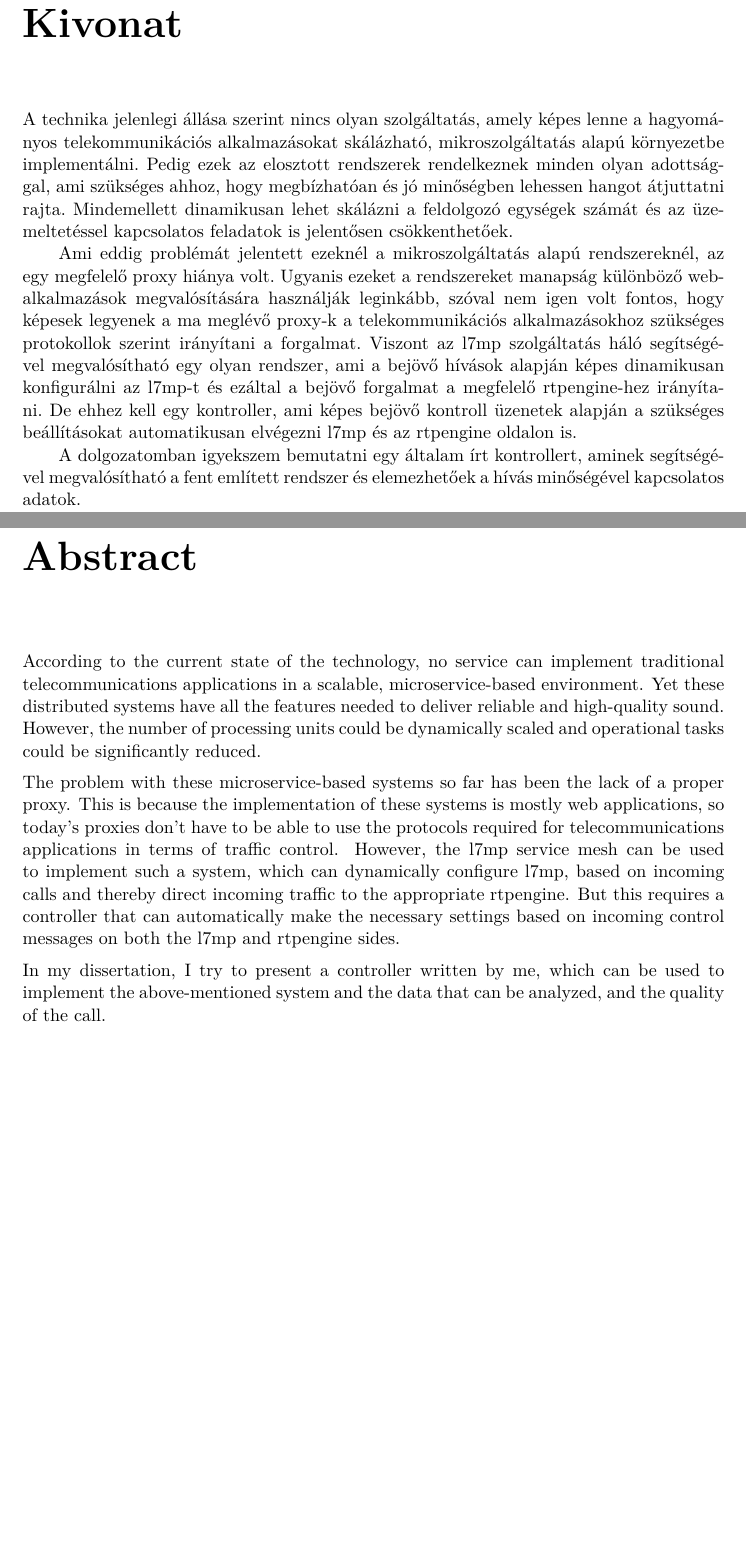
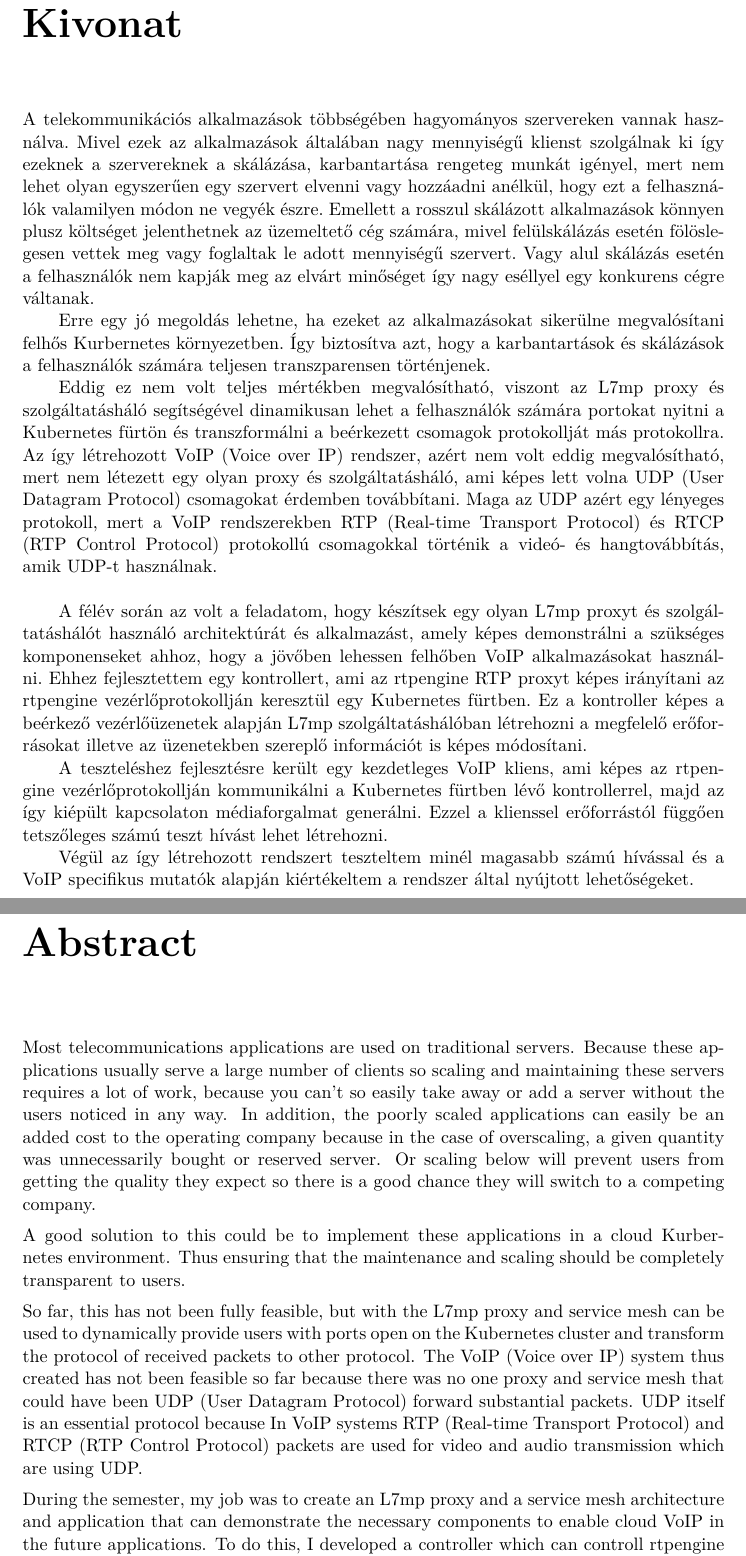
Before and after one commit to VidarHUN/thesis, a LaTeX thesis (thesis.tex, which reads content/guides/abstract.tex): two parts of pages 5 and 6 of 47, joined at a grey line, cut so that both start at the same text, the shorter picture padded with empty space. Compiled offline with XeLaTeX.

Commit message:
Replace abstracts

```diff
--- a/content/guides/abstract.tex
+++ b/content/guides/abstract.tex
@@ -8,11 +8,46 @@
 %----------------------------------------------------------------------------
 \chapter*{Kivonat}\addcontentsline{toc}{chapter}{Kivonat}
 
-A technika jelenlegi állása szerint nincs olyan szolgáltatás, amely képes lenne a hagyományos telekommunikációs alkalmazásokat skálázható, mikroszolgáltatás alapú környezetbe implementálni. Pedig ezek az elosztott rendszerek rendelkeznek minden olyan adottsággal, ami szükséges ahhoz, hogy megbízhatóan és jó minőségben lehessen hangot átjuttatni rajta. Mindemellett dinamikusan lehet skálázni a feldolgozó egységek számát és az üzemeltetéssel kapcsolatos feladatok is jelentősen csökkenthetőek.
+A telekommunikációs alkalmazások többségében hagyományos szervereken vannak
+használva. Mivel ezek az alkalmazások általában nagy mennyiségű klienst szolgálnak
+ki így ezeknek a szervereknek a skálázása, karbantartása rengeteg munkát igényel,
+mert nem lehet olyan egyszerűen egy szervert elvenni vagy hozzáadni anélkül, hogy
+ezt a felhasználók valamilyen módon ne vegyék észre. Emellett a rosszul skálázott
+alkalmazások könnyen plusz költséget jelenthetnek az üzemeltető cég számára, mivel
+felülskálázás esetén fölöslegesen vettek meg vagy foglaltak le adott mennyiségű
+szervert. Vagy alul skálázás esetén a felhasználók nem kapják meg az elvárt minőséget
+így nagy eséllyel egy konkurens cégre váltanak.
 
-Ami eddig problémát jelentett ezeknél a mikroszolgáltatás alapú rendszereknél, az egy megfelelő proxy hiánya volt. Ugyanis ezeket a rendszereket manapság különböző webalkalmazások megvalósítására használják leginkább, szóval nem igen volt fontos, hogy képesek legyenek a ma meglévő proxy-k a telekommunikációs alkalmazásokhoz szükséges protokollok szerint irányítani a forgalmat. Viszont az l7mp szolgáltatás háló segítségével megvalósítható egy olyan rendszer, ami a bejövő hívások alapján képes dinamikusan konfigurálni az l7mp-t és ezáltal a bejövő forgalmat a megfelelő rtpengine-hez irányítani. De ehhez kell egy kontroller, ami képes bejövő kontroll üzenetek alapján a szükséges beállításokat automatikusan elvégezni l7mp és az rtpengine oldalon is.
+Erre egy jó megoldás lehetne, ha ezeket az alkalmazásokat sikerülne megvalósítani
+felhős Kurbernetes környezetben. Így biztosítva azt, hogy a karbantartások és
+skálázások a felhasználók számára teljesen transzparensen történjenek.
 
-A dolgozatomban igyekszem bemutatni egy általam írt kontrollert, aminek segítségével megvalósítható a fent említett rendszer és elemezhetőek a hívás minőségével kapcsolatos adatok.
+Eddig ez nem volt teljes mértékben megvalósítható, viszont az L7mp proxy és
+szolgáltatásháló segítségével dinamikusan lehet a felhasználók számára portokat
+nyitni a Kubernetes fürtön és transzformálni a beérkezett csomagok protokollját
+más protokollra. Az így létrehozott VoIP (Voice over IP) rendszer, azért nem volt eddig megvalósítható, mert nem létezett egy olyan
+proxy és szolgáltatásháló, ami képes lett volna UDP (User Datagram Protocol)
+csomagokat érdemben továbbítani. Maga az UDP azért egy lényeges protokoll, mert a
+VoIP rendszerekben RTP (Real-time Transport Protocol) és
+RTCP (RTP Control Protocol) protokollú csomagokkal történik a videó- és
+hangtovábbítás, amik UDP-t használnak. \\
+
+A félév során az volt a feladatom, hogy készítsek egy olyan L7mp proxyt és
+szolgáltatáshálót használó architektúrát és alkalmazást, amely képes demonstrálni
+a szükséges komponenseket ahhoz, hogy a jövőben lehessen felhőben VoIP
+alkalmazásokat használni. Ehhez fejlesztettem egy kontrollert, ami az rtpengine
+RTP proxyt képes irányítani az rtpengine vezérlőprotokollján keresztül egy
+Kubernetes fürtben. Ez a kontroller képes a beérkező vezérlőüzenetek alapján
+L7mp szolgáltatáshálóban létrehozni a megfelelő erőforrásokat illetve az üzenetekben
+szereplő információt is képes módosítani.
+
+A teszteléshez fejlesztésre került egy kezdetleges VoIP kliens, ami képes az
+rtpengine vezérlőprotokollján kommunikálni a Kubernetes fürtben lévő kontrollerrel,
+majd az így kiépült kapcsolaton médiaforgalmat generálni. Ezzel a klienssel
+erőforrástól függően tetszőleges számú teszt hívást lehet létrehozni.
+
+Végül az így létrehozott rendszert teszteltem minél magasabb számú hívással és a
+VoIP specifikus mutatók alapján kiértékeltem a rendszer által nyújtott lehetőségeket.
 
 \vfill
 \selectenglish
@@ -23,8 +58,32 @@ A dolgozatomban igyekszem bemutatni egy általam írt kontrollert, aminek segít
 %----------------------------------------------------------------------------
 \chapter*{Abstract}\addcontentsline{toc}{chapter}{Abstract}
 
-According to the current state of the technology, no service can implement traditional telecommunications applications in a scalable, microservice-based environment. Yet these distributed systems have all the features needed to deliver reliable and high-quality sound. However, the number of processing units could be dynamically scaled and operational tasks could be significantly reduced.
+Most telecommunications applications are used on traditional servers. Because these
+applications usually serve a large number of clients
+so scaling and maintaining these servers requires a lot of work,
+because you can’t so easily take away or add a server without the users noticed in
+any way. In addition, the poorly scaled
+applications can easily be an added cost to the operating company because
+in the case of overscaling, a given quantity was unnecessarily bought or reserved
+server. Or scaling below will prevent users from getting the quality they expect
+so there is a good chance they will switch to a competing company.
 
-The problem with these microservice-based systems so far has been the lack of a proper proxy. This is because the implementation of these systems is mostly web applications, so today's proxies don't have to be able to use the protocols required for telecommunications applications in terms of traffic control. However, the l7mp service mesh can be used to implement such a system, which can dynamically configure l7mp, based on incoming calls and thereby direct incoming traffic to the appropriate rtpengine. But this requires a controller that can automatically make the necessary settings based on incoming control messages on both the l7mp and rtpengine sides.
+A good solution to this could be to implement these applications
+in a cloud Kurbernetes environment. Thus ensuring that the maintenance and
+scaling should be completely transparent to users.
 
-In my dissertation, I try to present a controller written by me, which can be used to implement the above-mentioned system and the data that can be analyzed, and the quality of the call.
+So far, this has not been fully feasible, but with the L7mp proxy and
+service mesh can be used to dynamically provide users with ports
+open on the Kubernetes cluster and transform the protocol of received packets to
+other protocol. The VoIP (Voice over IP) system thus created has not been feasible so far
+because there was no one
+proxy and service mesh that could have been UDP (User Datagram Protocol)
+forward substantial packets. UDP itself is an essential protocol because
+In VoIP systems RTP (Real-time Transport Protocol) and
+RTCP (RTP Control Protocol) packets are used for video and
+audio transmission which are using UDP.
+
+During the semester, my job was to create an L7mp proxy and
+a service mesh architecture and application that can demonstrate
+the necessary components to enable cloud VoIP in the future
+applications. To do this, I developed a controller which can controll rtpengine
```
Also changed, not shown: content/guides/abstract.tex (12 more changed lines).
